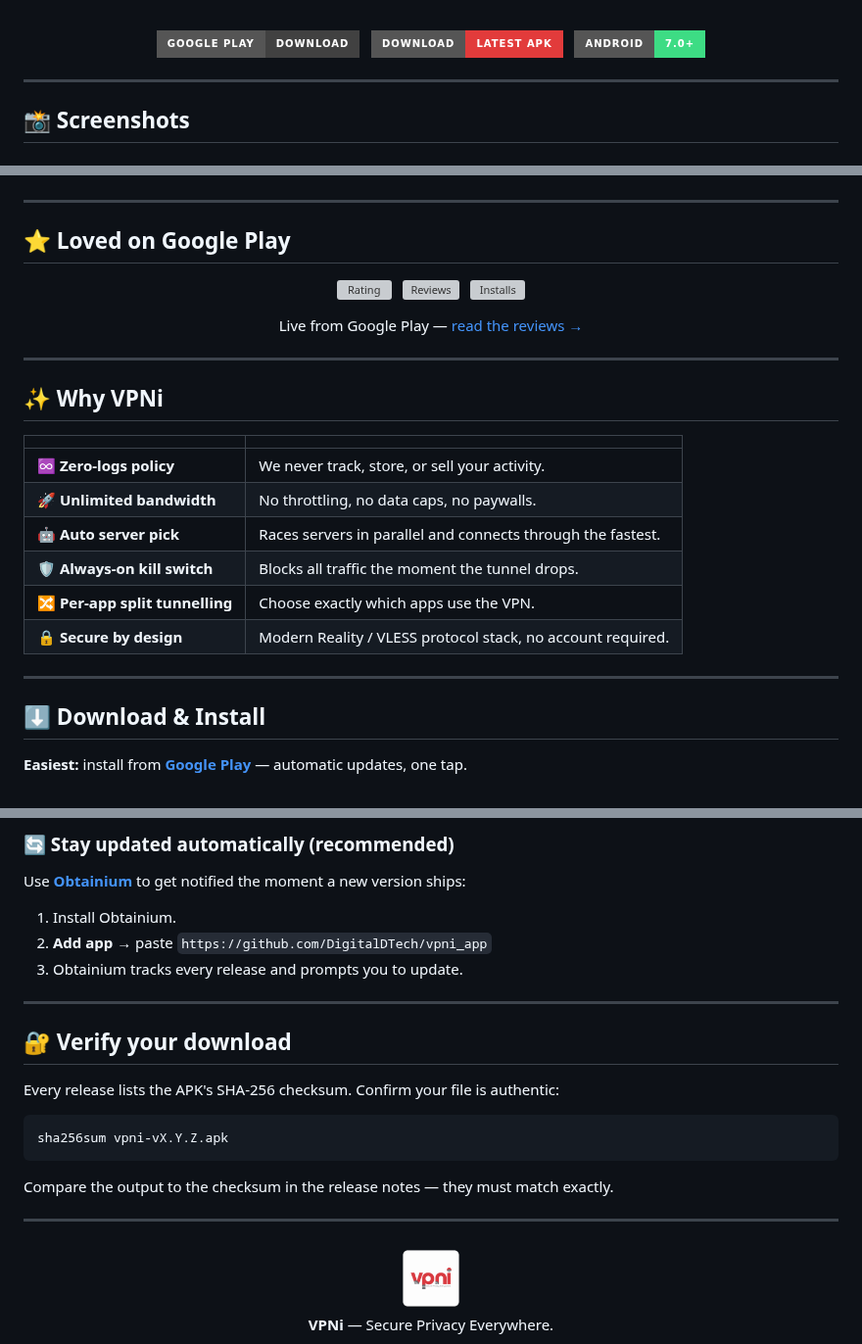
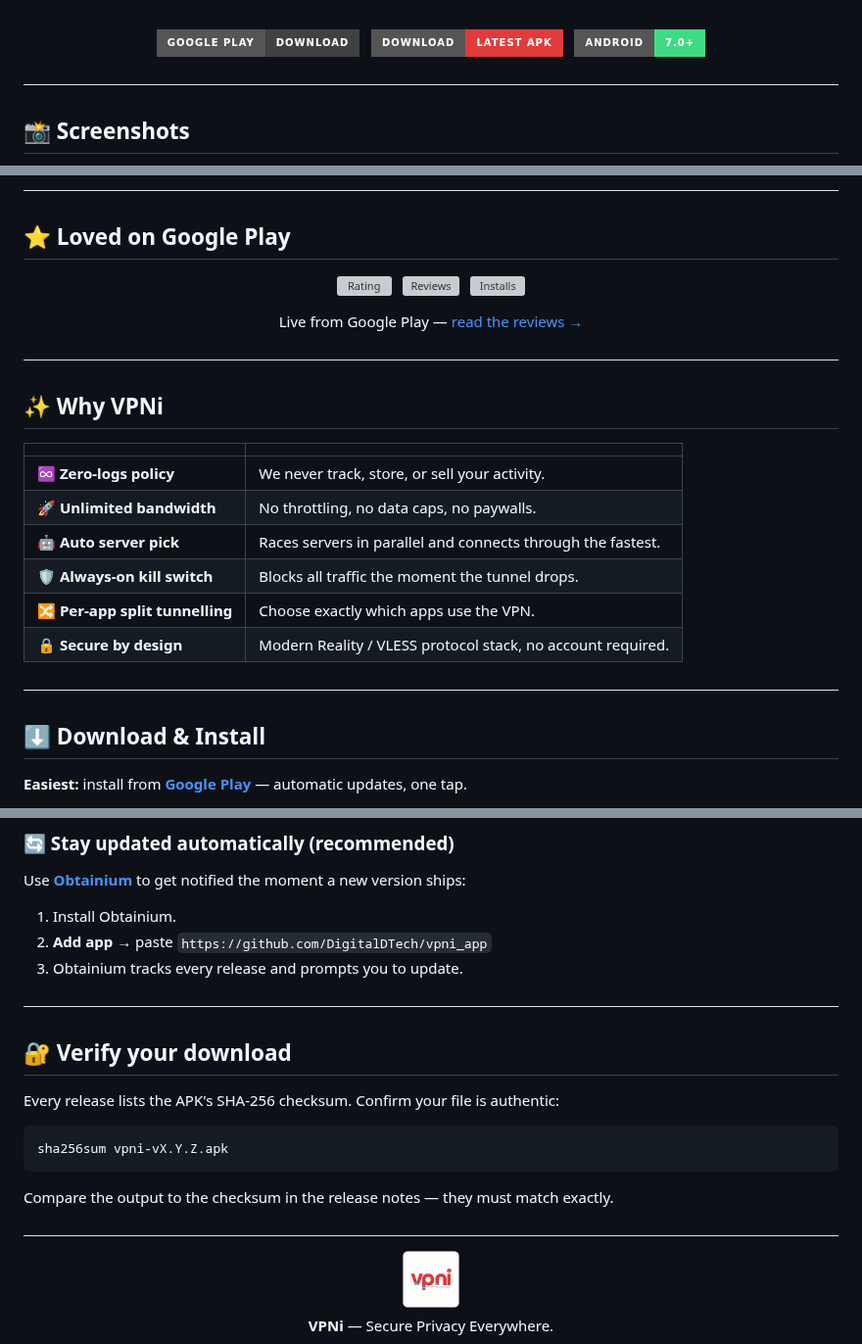
Before and after one commit to DigitalDTech/vpni_app, a Markdown page: README.md, 3 parts joined by grey strips. Shown at 98% size. Drawn GitHub-style; pictures changed too: .github/assets/divider.png (added); badges without logos; grey boxes are pictures that could not be loaded.

Commit message:
docs: thin divider line between sections

```diff
--- a/README.md
+++ b/README.md
@@ -17,7 +17,7 @@ Smart server selection, a real kill switch, and per-app split tunnelling — no
 
 </div>
 
----
+<img src=".github/assets/divider.png" alt="" width="100%" height="1" />
 
 ## 📸 Screenshots
 
@@ -31,7 +31,7 @@ Smart server selection, a real kill switch, and per-app split tunnelling — no
 
 </div>
 
----
+<img src=".github/assets/divider.png" alt="" width="100%" height="1" />
 
 ## ⭐ Loved on Google Play
 
@@ -47,7 +47,7 @@ Live from Google Play — [read the reviews →](https://play.google.com/store/a
 
 </div>
 
----
+<img src=".github/assets/divider.png" alt="" width="100%" height="1" />
 
 ## ✨ Why VPNi
 
@@ -60,7 +60,7 @@ Live from Google Play — [read the reviews →](https://play.google.com/store/a
 | 🔀 **Per-app split tunnelling** | Choose exactly which apps use the VPN. |
 | 🔒 **Secure by design** | Modern Reality / VLESS protocol stack, no account required. |
 
----
+<img src=".github/assets/divider.png" alt="" width="100%" height="1" />
 
 ## ⬇️ Download &amp; Install
 
@@ -82,7 +82,7 @@ Use **[Obtainium](https://github.com/ImranR98/Obtainium)** to get notified the m
 2. **Add app** → paste `https://github.com/DigitalDTech/vpni_app`
 3. Obtainium tracks every release and prompts you to update.
 
----
+<img src=".github/assets/divider.png" alt="" width="100%" height="1" />
 
 ## 🔐 Verify your download
 
@@ -94,7 +94,7 @@ sha256sum vpni-vX.Y.Z.apk
 
 Compare the output to the checksum in the release notes — they must match exactly.
 
----
+<img src=".github/assets/divider.png" alt="" width="100%" height="1" />
 
 <div align="center">
 
```
